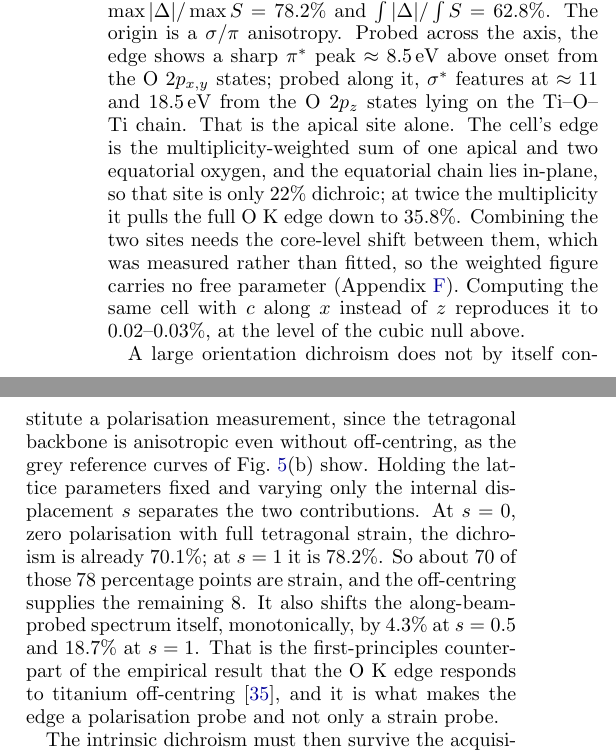
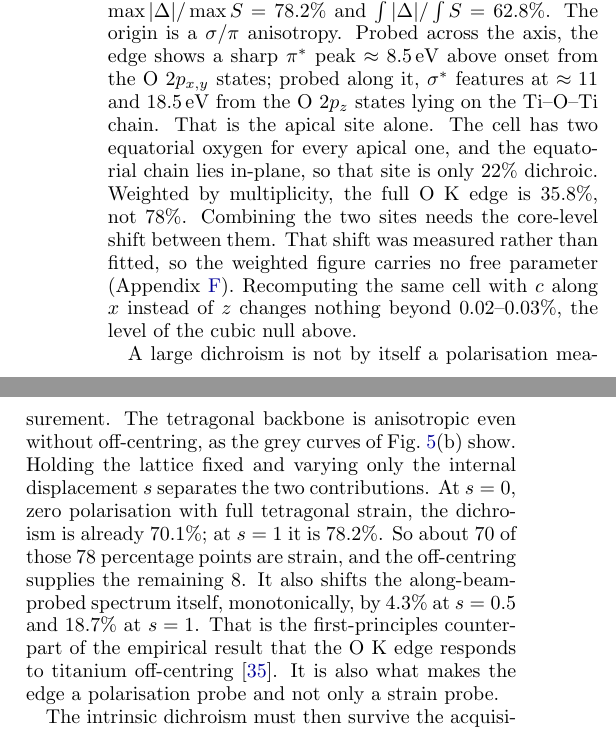
Before and after one commit to tristanmccarthy55/ptyco_pipeline, a LaTeX paper (report/report_v2.tex): two parts of the columns of page 8 of 16, joined at a grey line, cut so that both start at the same text. Compiled offline with pdfLaTeX.

Commit message:
report: bring the EELS results into the same register as the rest
The multiplicity sentence chained three ideas through a comma, a "so" and a
semicolon, which is not how results are stated anywhere else in the paper -
elsewhere it is a short declarative with the number attached to its subject.
Now three sentences: the cell has two equatorial oxygen per apical one and
that chain lies in-plane, so the site is 22% dichroic; weighted by
multiplicity the full edge is 35.8%, not 78%.

Also split: the core-level-shift clause, which had the measurement and its
consequence in one relative clause; the paragraph 3 opener, 33 words with
two subordinate clauses; and its closer, 37 words in one. And "reproduces
it to 0.02-0.03%" had an ambiguous "it", now "changes nothing beyond".

Section is 716 words over 38 sentences, mean 19 and longest 39, against 788
over 30, mean 26 and longest 51 before this pass began. Every number
unchanged.

Co-Authored-By: Claude Opus 5 <noreply@anthropic.com>

```diff
--- a/report/report_v2.tex
+++ b/report/report_v2.tex
@@ -255,9 +255,9 @@ The second phase examines whether the along-beam polarisation leaves a spectrosc
   \label{fig:eels}
 \end{figure*}
 
-With the polar axis along the beam (Fig.~\ref{fig:eels}(a)) the apical-oxygen O~K edge is strongly dichroic: $\max|\Delta|/\max S = 78.2\%$ and $\int|\Delta|/\int S = 62.8\%$. The origin is a $\sigma/\pi$ anisotropy. Probed across the axis, the edge shows a sharp $\pi^*$ peak $\approx8.5$\,eV above onset from the O~$2p_{x,y}$ states; probed along it, $\sigma^*$ features at $\approx11$ and $18.5$\,eV from the O~$2p_z$ states lying on the Ti--O--Ti chain. That is the apical site alone. The cell's edge is the multiplicity-weighted sum of one apical and two equatorial oxygen, and the equatorial chain lies in-plane, so that site is only $22\%$ dichroic; at twice the multiplicity it pulls the full O~K edge down to $35.8\%$. Combining the two sites needs the core-level shift between them, which was measured rather than fitted, so the weighted figure carries no free parameter (Appendix~\ref{app:geom}). Computing the same cell with $c$ along $x$ instead of $z$ reproduces it to $0.02$--$0.03\%$, at the level of the cubic null above.
+With the polar axis along the beam (Fig.~\ref{fig:eels}(a)) the apical-oxygen O~K edge is strongly dichroic: $\max|\Delta|/\max S = 78.2\%$ and $\int|\Delta|/\int S = 62.8\%$. The origin is a $\sigma/\pi$ anisotropy. Probed across the axis, the edge shows a sharp $\pi^*$ peak $\approx8.5$\,eV above onset from the O~$2p_{x,y}$ states; probed along it, $\sigma^*$ features at $\approx11$ and $18.5$\,eV from the O~$2p_z$ states lying on the Ti--O--Ti chain. That is the apical site alone. The cell has two equatorial oxygen for every apical one, and the equatorial chain lies in-plane, so that site is only $22\%$ dichroic. Weighted by multiplicity, the full O~K edge is $35.8\%$, not $78\%$. Combining the two sites needs the core-level shift between them. That shift was measured rather than fitted, so the weighted figure carries no free parameter (Appendix~\ref{app:geom}). Recomputing the same cell with $c$ along $x$ instead of $z$ changes nothing beyond $0.02$--$0.03\%$, the level of the cubic null above.
 
-A large orientation dichroism does not by itself constitute a polarisation measurement, since the tetragonal backbone is anisotropic even without off-centring, as the grey reference curves of Fig.~\ref{fig:eels}(b) show. Holding the lattice parameters fixed and varying only the internal displacement $s$ separates the two contributions. At $s=0$, zero polarisation with full tetragonal strain, the dichroism is already $70.1\%$; at $s=1$ it is $78.2\%$. So about $70$ of those $78$ percentage points are strain, and the off-centring supplies the remaining $8$. It also shifts the along-beam-probed spectrum itself, monotonically, by $4.3\%$ at $s=0.5$ and $18.7\%$ at $s=1$. That is the first-principles counterpart of the empirical result that the O~K edge responds to titanium off-centring \citep{Bugnet2016}, and it is what makes the edge a polarisation probe and not only a strain probe.
+A large dichroism is not by itself a polarisation measurement. The tetragonal backbone is anisotropic even without off-centring, as the grey curves of Fig.~\ref{fig:eels}(b) show. Holding the lattice fixed and varying only the internal displacement $s$ separates the two contributions. At $s=0$, zero polarisation with full tetragonal strain, the dichroism is already $70.1\%$; at $s=1$ it is $78.2\%$. So about $70$ of those $78$ percentage points are strain, and the off-centring supplies the remaining $8$. It also shifts the along-beam-probed spectrum itself, monotonically, by $4.3\%$ at $s=0.5$ and $18.7\%$ at $s=1$. That is the first-principles counterpart of the empirical result that the O~K edge responds to titanium off-centring \citep{Bugnet2016}. It is also what makes the edge a polarisation probe and not only a strain probe.
 
 The intrinsic dichroism must then survive the acquisition geometry, and the textbook treatment of that is misleading here. It assumes parallel illumination, the only geometry in which a magic angle is defined, and predicts that collecting out to the $\beta\approx100$\,mrad a hollow detector allows would average the anisotropy away. A focused probe is not that geometry: the momentum transfer is a vector difference, so the convergence semi-angle spreads $\mathbf{q}$ however small the spectrometer aperture is. Averaging over both cones (Appendix~\ref{app:geom}) changes the answer twice over. Closing the collection aperture is no remedy on its own, and beyond the magic angle the anisotropy does not vanish but inverts, saturating near a third of its intrinsic value. At the $\alpha=100$\,mrad convergence atomic-resolution imaging requires, that surviving fraction is flat in $\beta$: a domain with its axis along the beam then differs from one with the axis in-plane by $12.1\%$ whatever the spectrometer accepts. The aperture is not a design variable, and a hollow detector giving the spectrometer the whole bright-field disc loses nothing a smaller one would recover.
 
```
Also changed, not shown: report/report_v2.pdf.
